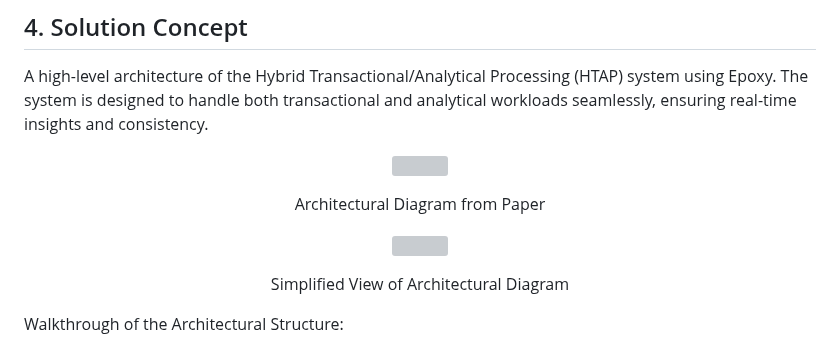
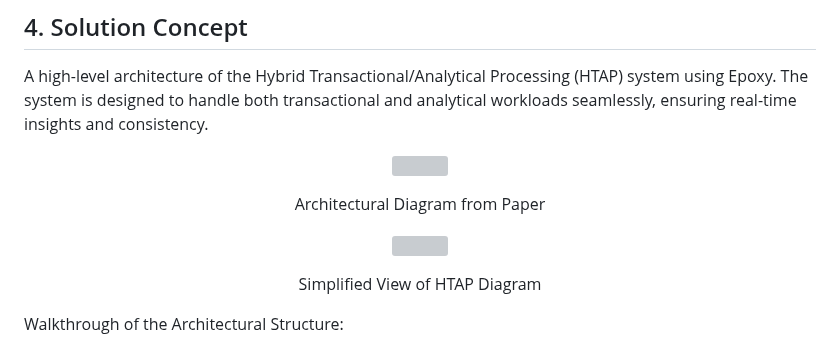
Before and after one commit to EC528-Fall-2024/hybrid-tx-analytical-epoxy, a Markdown page: README.md, the part around one of its changes. Drawn GitHub-style; grey boxes are pictures that could not be loaded.

Commit message:
Update README.md by adding HTAP diagram

```diff
--- a/README.md
+++ b/README.md
@@ -131,7 +131,10 @@ Architectural Diagram from Paper
 </p>
 <p align="center">
-Simplified View of Architectural Diagram
+Simplified View of HTAP Diagram
 </p>
+
+
+
 
 Walkthrough of the Architectural Structure:
 
```
Also changed, not shown: other parts of README.md (+1 -1 lines).
